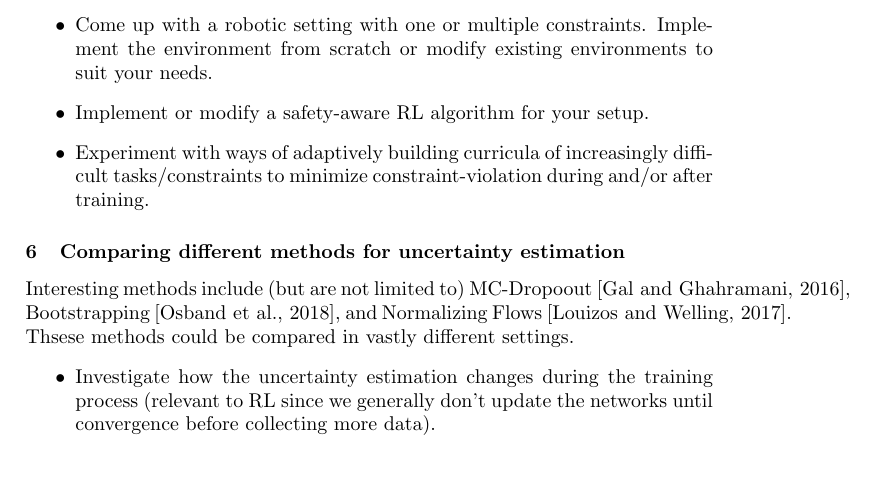
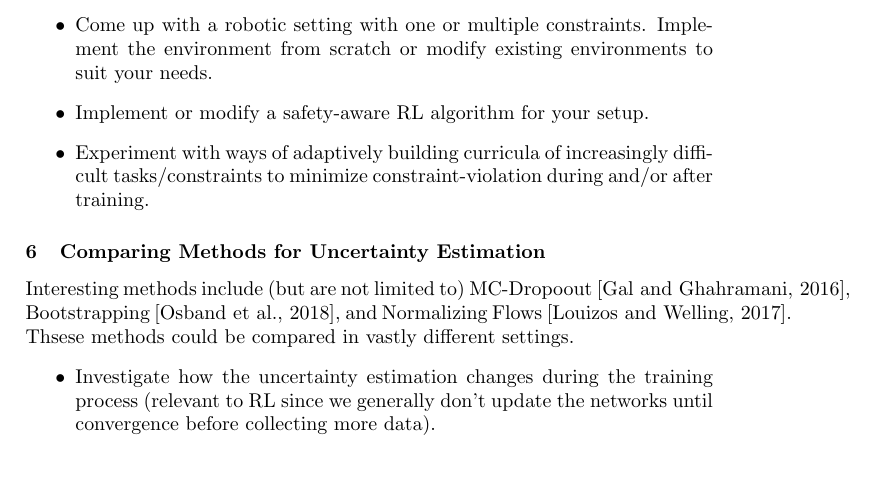
Before and after one commit to bbaeuml/tum-adlr, a LaTeX document (docs/project-ideas.tex): part of page 2 of 4, cut so that both start at the same text. Compiled offline with pdfLaTeX.

Commit message:
Fix lower case title

```diff
--- a/docs/project-ideas.tex
+++ b/docs/project-ideas.tex
@@ -53,7 +53,7 @@ Consider the setting in which a robotic manipulator is tasked to achieve a goal
 \end{itemize}
 
 
-\subsubsection{Comparing different methods for uncertainty estimation}
+\subsubsection{Comparing Methods for Uncertainty Estimation}
 Interesting methods include (but are not limited to) MC-Dropoout \cite{Gal2016}, Bootstrapping \cite{Osband2018}, and Normalizing Flows \cite{louizos2017multiplicative}. Thsese methods could be compared in vastly different settings.
 \begin{itemize}
   \item Investigate how the uncertainty estimation changes during the training process (relevant to RL since we generally don’t update the networks until convergence before collecting more data).
```
